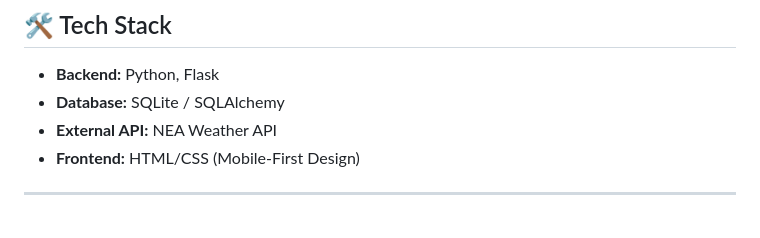
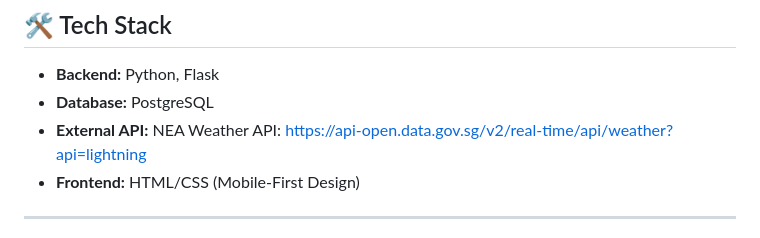
Before and after one commit to xunlulearn/Swim_Pool_Web_Dev, a Markdown page: README.md, the part around the change. Rendered like a GitHub page.

Commit message:
Change database to PostgreSQL and update API link
Updated database from SQLite to PostgreSQL and provided a link to the NEA Weather API.

```diff
--- a/README.md
+++ b/README.md
@@ -40,8 +40,8 @@ To ensure data quality and community safety, features are restricted based on au
 
 ## 🛠️ Tech Stack
 * **Backend:** Python, Flask
-* **Database:** SQLite / SQLAlchemy
-* **External API:** NEA Weather API
+* **Database:** PostgreSQL
+* **External API:** NEA Weather API: [https://api-open.data.gov.sg/v2/real-time/api/weather?api=lightning](https://api-open.data.gov.sg/v2/real-time/api/weather?api=lightning)
 * **Frontend:** HTML/CSS (Mobile-First Design)
 
 ---
```
